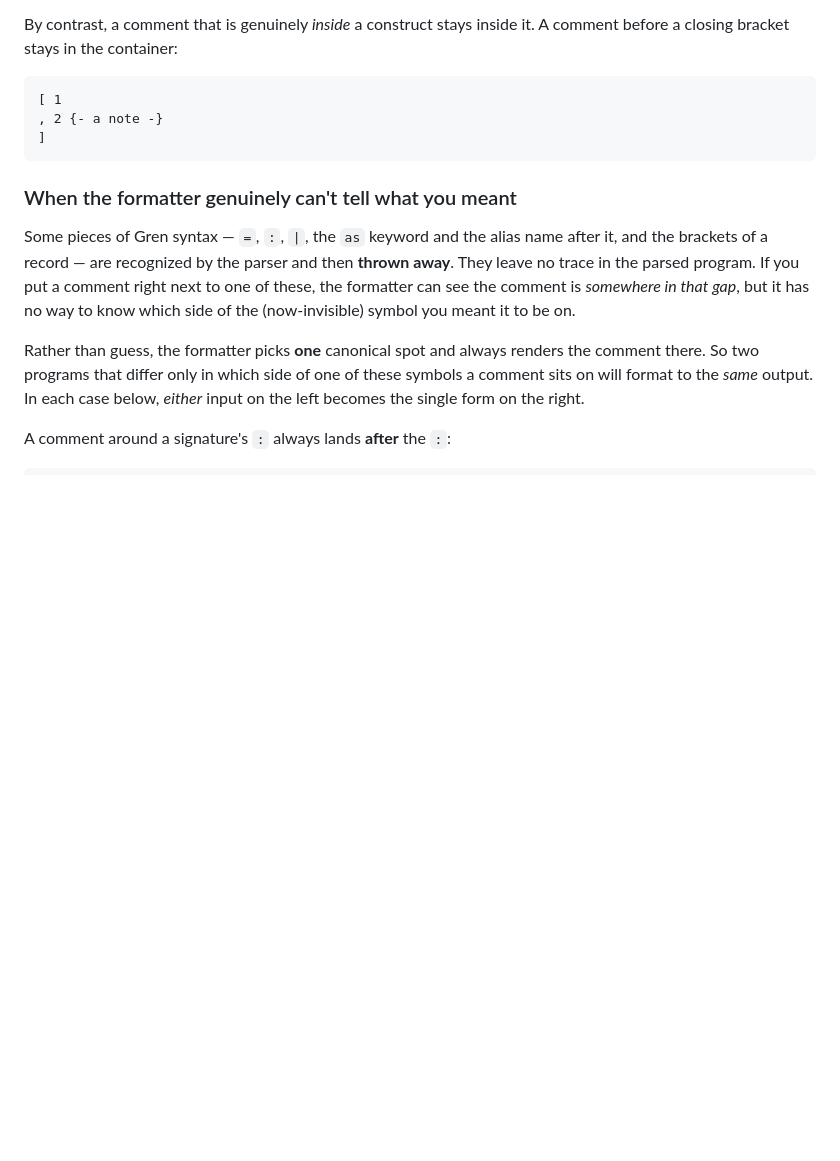
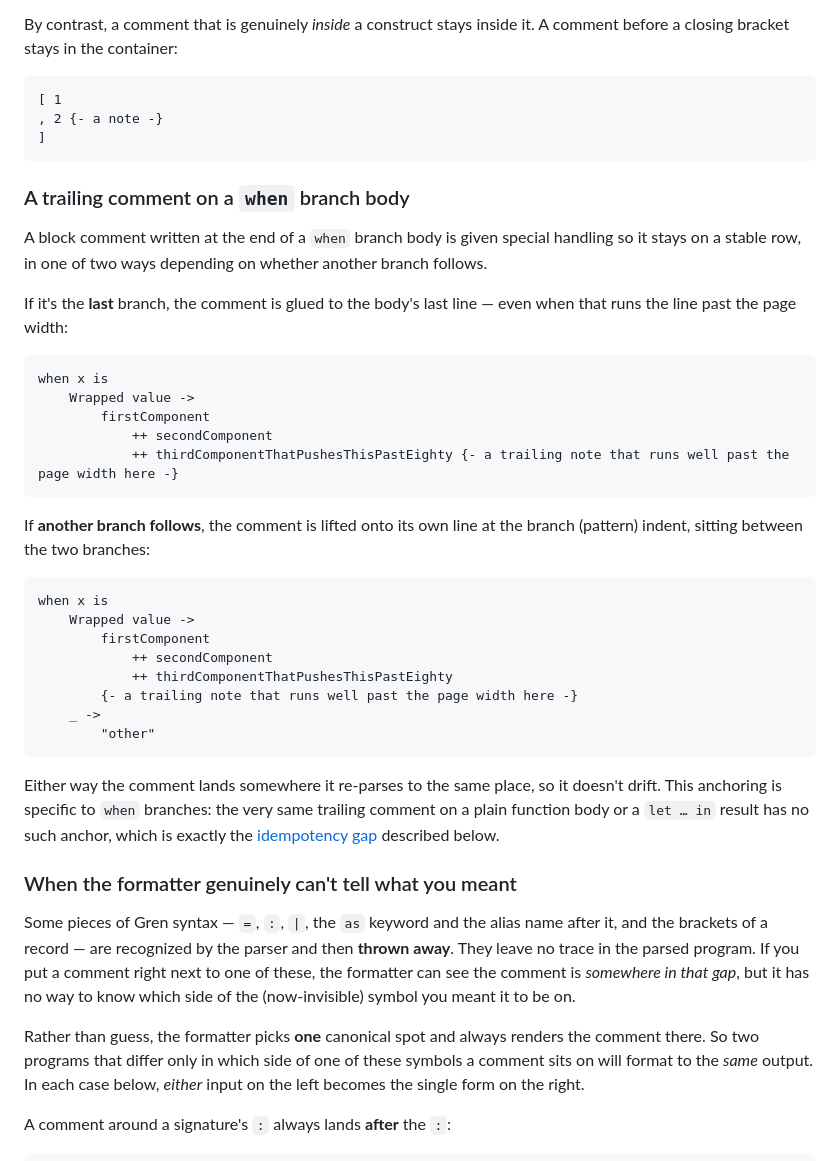
Before and after one commit to gilramir/gren-format-lib, a Markdown page: src/Formatter/README.md, the part around the change. Rendered like a GitHub page; blank space fills up the shorter version.

Commit message:
README: document when-branch trailing-comment handling
A block comment at the end of a when-branch body is anchored to a stable row:
glued to the body's last line when it's the last branch (even past the page
width), or lifted to its own line at the branch indent when another branch
follows. Both forms re-parse stably — the contrast with a plain function body or
let..in result, where the same comment drifts (the documented idempotency gap).
Both examples verified against the formatter.

Co-Authored-By: Claude Opus 4.8 <noreply@anthropic.com>

````diff
--- a/src/Formatter/README.md
+++ b/src/Formatter/README.md
@@ -988,6 +988,43 @@ comment before a closing bracket stays in the container:
 ]
 ```
 
+### A trailing comment on a `when` branch body
+
+A block comment written at the end of a `when` branch body is given special
+handling so it stays on a stable row, in one of two ways depending on whether
+another branch follows.
+
+If it's the **last** branch, the comment is glued to the body's last line — even
+when that runs the line past the page width:
+
+```gren
+when x is
+    Wrapped value ->
+        firstComponent
+            ++ secondComponent
+            ++ thirdComponentThatPushesThisPastEighty {- a trailing note that runs well past the page width here -}
+```
+
+If **another branch follows**, the comment is lifted onto its own line at the
+branch (pattern) indent, sitting between the two branches:
+
+```gren
+when x is
+    Wrapped value ->
+        firstComponent
+            ++ secondComponent
+            ++ thirdComponentThatPushesThisPastEighty
+        {- a trailing note that runs well past the page width here -}
+    _ ->
+        "other"
+```
+
+Either way the comment lands somewhere it re-parses to the same place, so it
+doesn't drift. This anchoring is specific to `when` branches: the very same
+trailing comment on a plain function body or a `let … in` result has no such
+anchor, which is exactly the
+[idempotency gap](#known-limitations-idempotency-gaps) described below.
+
 ### When the formatter genuinely can't tell what you meant
 
 Some pieces of Gren syntax — `=`, `:`, `|`, the `as` keyword and the alias name
````
